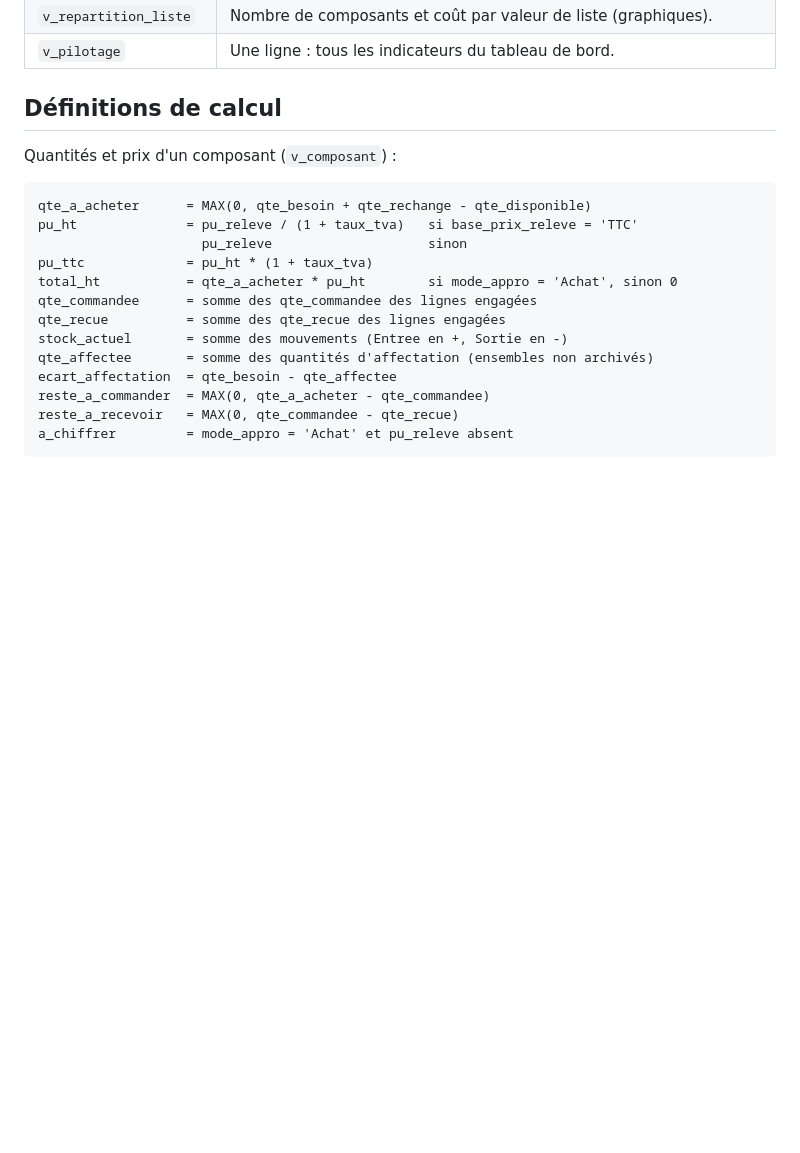
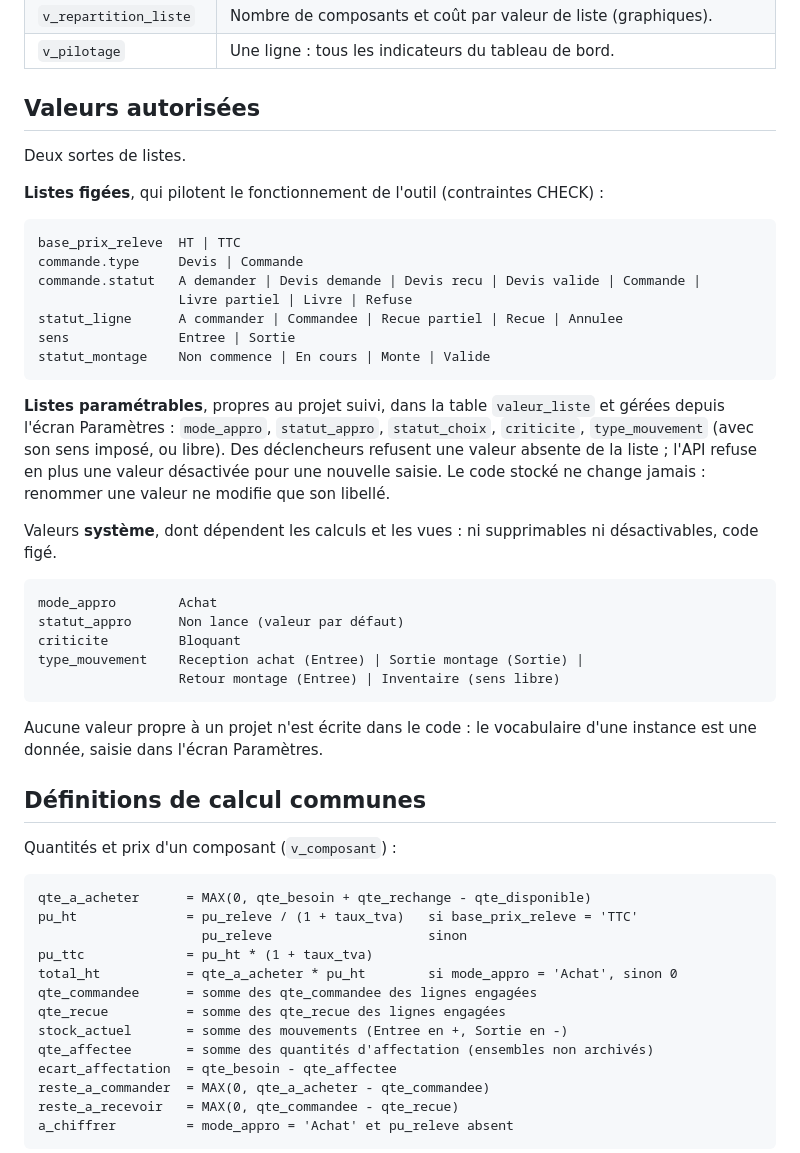
Before and after one commit to quent1-lab/NomenTrace, a Markdown page: docs/MODELE.md, the part around the change. GitHub-like rendering; blank space fills up the shorter version.

Commit message:
Documentation autonome : valeurs autorisées dans docs/MODELE.md
Les règles de travail locales et la feuille de route ne sont plus versionnées. Les références du code pointent vers docs/MODELE.md, qui reprend la liste des valeurs autorisées. Copyright au nom de Quentin Cunha.

````diff
--- a/docs/MODELE.md
+++ b/docs/MODELE.md
@@ -73,7 +73,43 @@ l'export.
 | `v_repartition_liste` | Nombre de composants et coût par valeur de liste (graphiques). |
 | `v_pilotage` | Une ligne : tous les indicateurs du tableau de bord. |
 
-## Définitions de calcul
+## Valeurs autorisées
+
+Deux sortes de listes.
+
+**Listes figées**, qui pilotent le fonctionnement de l'outil (contraintes CHECK) :
+
+```
+base_prix_releve  HT | TTC
+commande.type     Devis | Commande
+commande.statut   A demander | Devis demande | Devis recu | Devis valide | Commande |
+                  Livre partiel | Livre | Refuse
+statut_ligne      A commander | Commandee | Recue partiel | Recue | Annulee
+sens              Entree | Sortie
+statut_montage    Non commence | En cours | Monte | Valide
+```
+
+**Listes paramétrables**, propres au projet suivi, dans la table `valeur_liste` et gérées
+depuis l'écran Paramètres : `mode_appro`, `statut_appro`, `statut_choix`, `criticite`,
+`type_mouvement` (avec son sens imposé, ou libre). Des déclencheurs refusent une valeur
+absente de la liste ; l'API refuse en plus une valeur désactivée pour une nouvelle saisie.
+Le code stocké ne change jamais : renommer une valeur ne modifie que son libellé.
+
+Valeurs **système**, dont dépendent les calculs et les vues : ni supprimables ni
+désactivables, code figé.
+
+```
+mode_appro        Achat
+statut_appro      Non lance (valeur par défaut)
+criticite         Bloquant
+type_mouvement    Reception achat (Entree) | Sortie montage (Sortie) |
+                  Retour montage (Entree) | Inventaire (sens libre)
+```
+
+Aucune valeur propre à un projet n'est écrite dans le code : le vocabulaire d'une instance
+est une donnée, saisie dans l'écran Paramètres.
+
+## Définitions de calcul communes
 
 Quantités et prix d'un composant (`v_composant`) :
 
````
Also changed, not shown: README.md (+3 -3 lines).
